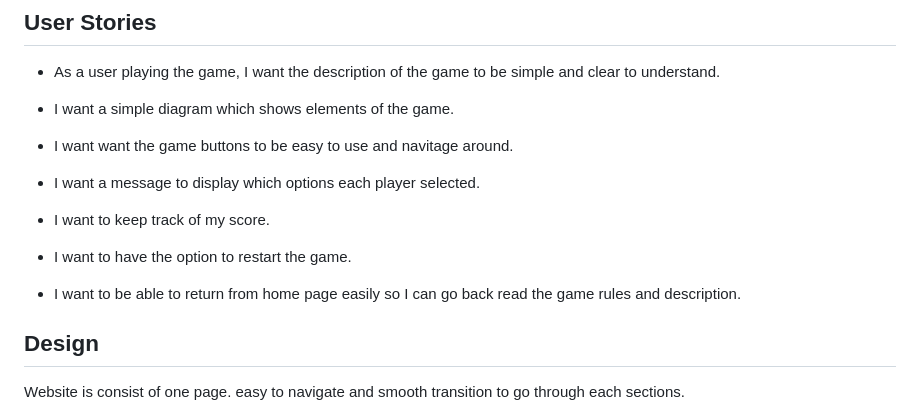
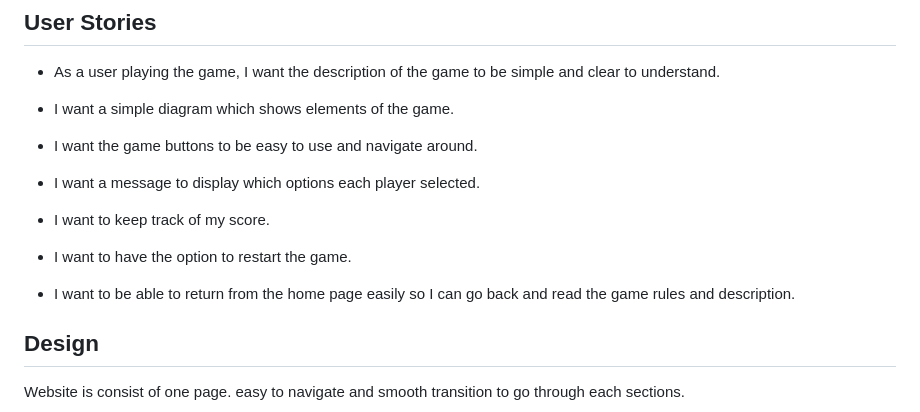
Before and after one commit to joelsita/project-two, a Markdown page: README.md, the part around the change. GitHub-like rendering.

Commit message:
fixed text in user story section

```diff
--- a/README.md
+++ b/README.md
@@ -73,13 +73,13 @@ Rock, Paper, Scissors. The familiar game of Rock, Paper, Scissors is played like
 
 - As a user playing the game, I want the description of the game to be simple and clear to understand.
 - I want a simple diagram which shows elements of the game.
-- I want want the game buttons to be easy to use and navitage around.
+- I want the game buttons to be easy to use and navigate around.
 
 - I want a message to display which options each player selected.
 
 - I want to keep track of my score.
 - I want to have the option to restart the game.
-- I want to be able to return from home page easily so I can go back read the game rules and description.
+- I want to be able to return from the home page easily so I can go back and read the game rules and description.
 
 
 
```
